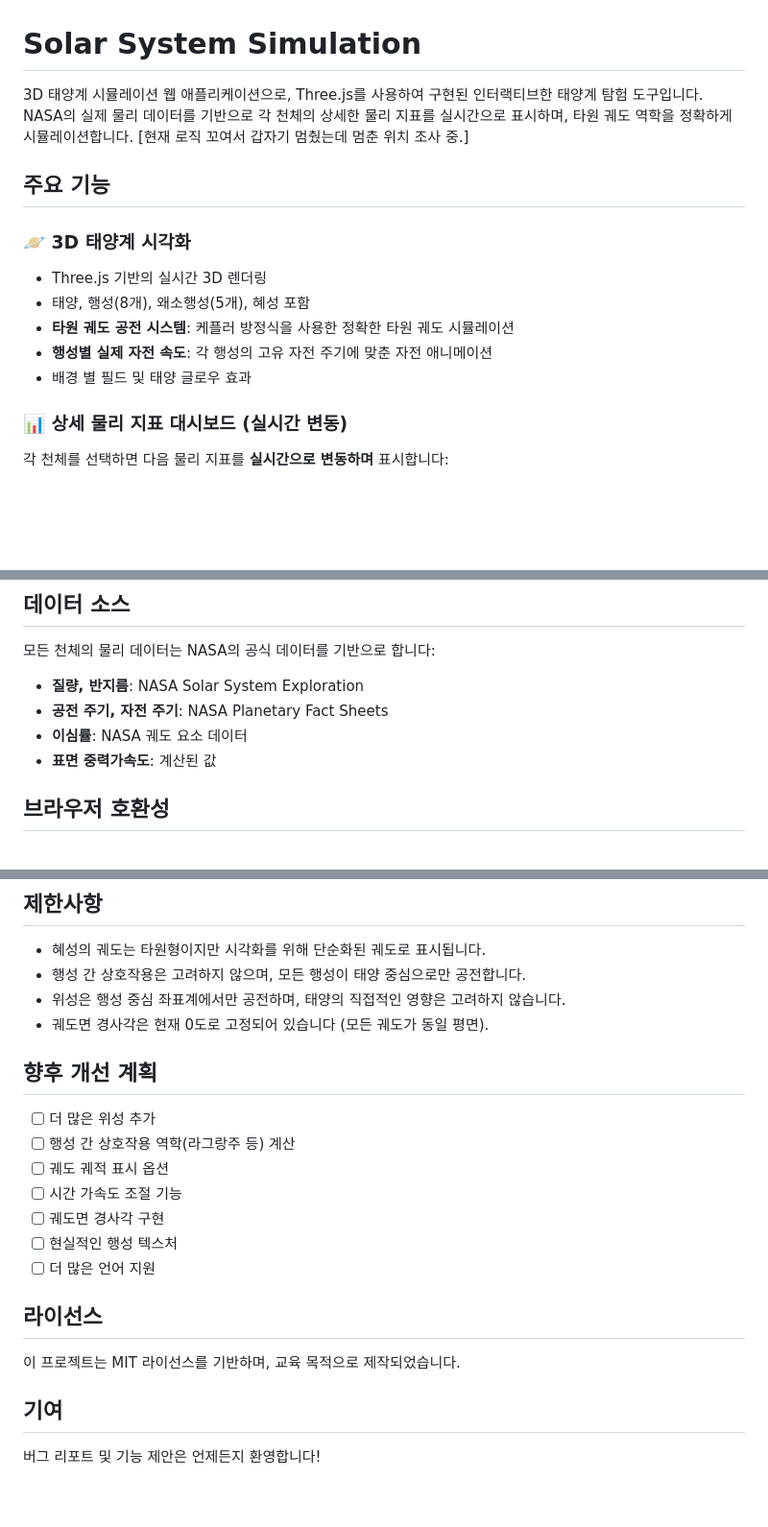
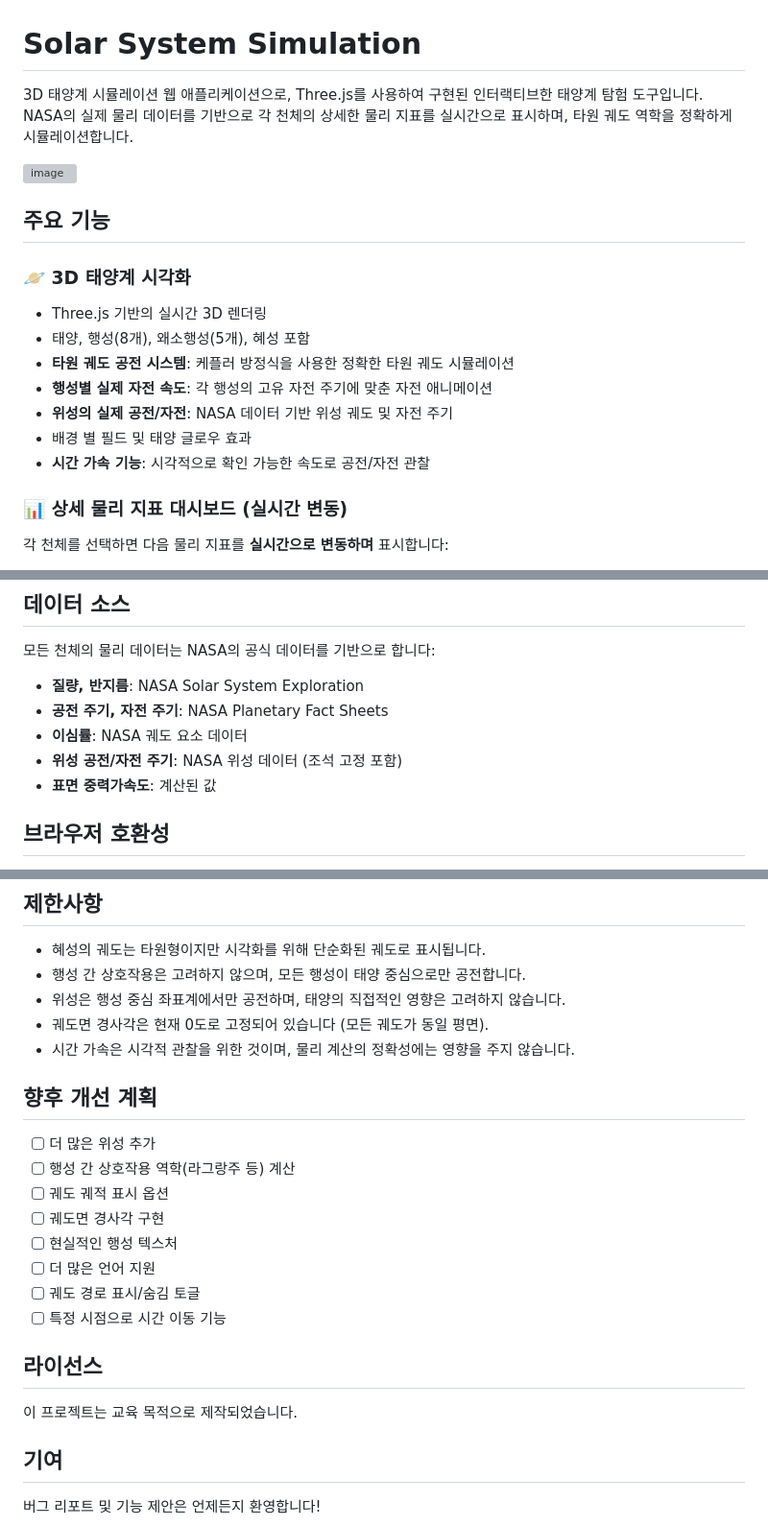
Before and after one commit to JTech-CO/SolarSystemSim, a Markdown page: README.md, 3 parts joined by grey strips. Shown: that part at 96% size. GitHub-like rendering; blank space fills up the shorter version; grey boxes are pictures that could not be loaded.

```diff
--- a/README.md
+++ b/README.md
@@ -1,6 +1,8 @@
 # Solar System Simulation
 
-3D 태양계 시뮬레이션 웹 애플리케이션으로, Three.js를 사용하여 구현된 인터랙티브한 태양계 탐험 도구입니다. NASA의 실제 물리 데이터를 기반으로 각 천체의 상세한 물리 지표를 실시간으로 표시하며, 타원 궤도 역학을 정확하게 시뮬레이션합니다. [현재 로직 꼬여서 갑자기 멈췄는데 멈춘 위치 조사 중.]
+3D 태양계 시뮬레이션 웹 애플리케이션으로, Three.js를 사용하여 구현된 인터랙티브한 태양계 탐험 도구입니다. NASA의 실제 물리 데이터를 기반으로 각 천체의 상세한 물리 지표를 실시간으로 표시하며, 타원 궤도 역학을 정확하게 시뮬레이션합니다.
+
+<img width="3814" height="1810" alt="image" src="https://i.imgur.com/try4z3d.png" />
 
 ## 주요 기능
 
@@ -9,7 +11,9 @@
 - 태양, 행성(8개), 왜소행성(5개), 혜성 포함
 - **타원 궤도 공전 시스템**: 케플러 방정식을 사용한 정확한 타원 궤도 시뮬레이션
 - **행성별 실제 자전 속도**: 각 행성의 고유 자전 주기에 맞춘 자전 애니메이션
+- **위성의 실제 공전/자전**: NASA 데이터 기반 위성 궤도 및 자전 주기
 - 배경 별 필드 및 태양 글로우 효과
+- **시간 가속 기능**: 시각적으로 확인 가능한 속도로 공전/자전 관찰
 
 ### 📊 상세 물리 지표 대시보드 (실시간 변동)
 각 천체를 선택하면 다음 물리 지표를 **실시간으로 변동하며** 표시합니다:
@@ -186,6 +210,7 @@ Solar System Simulation/
 - **질량, 반지름**: NASA Solar System Exploration
 - **공전 주기, 자전 주기**: NASA Planetary Fact Sheets
 - **이심률**: NASA 궤도 요소 데이터
+- **위성 공전/자전 주기**: NASA 위성 데이터 (조석 고정 포함)
 - **표면 중력가속도**: 계산된 값
 
 ## 브라우저 호환성
@@ -202,20 +227,22 @@ Solar System Simulation/
 - 행성 간 상호작용은 고려하지 않으며, 모든 행성이 태양 중심으로만 공전합니다.
 - 위성은 행성 중심 좌표계에서만 공전하며, 태양의 직접적인 영향은 고려하지 않습니다.
 - 궤도면 경사각은 현재 0도로 고정되어 있습니다 (모든 궤도가 동일 평면).
+- 시간 가속은 시각적 관찰을 위한 것이며, 물리 계산의 정확성에는 영향을 주지 않습니다.
 
 ## 향후 개선 계획
 
 - [ ] 더 많은 위성 추가
 - [ ] 행성 간 상호작용 역학(라그랑주 등) 계산
 - [ ] 궤도 궤적 표시 옵션
-- [ ] 시간 가속도 조절 기능
 - [ ] 궤도면 경사각 구현
 - [ ] 현실적인 행성 텍스처
 - [ ] 더 많은 언어 지원
+- [ ] 궤도 경로 표시/숨김 토글
+- [ ] 특정 시점으로 시간 이동 기능
 
 ## 라이선스
 
-이 프로젝트는 MIT 라이선스를 기반하며, 교육 목적으로 제작되었습니다.
+이 프로젝트는 교육 목적으로 제작되었습니다.
 
 ## 기여
 
```
Also changed, not shown: other parts of README.md (+26 -6 lines).
